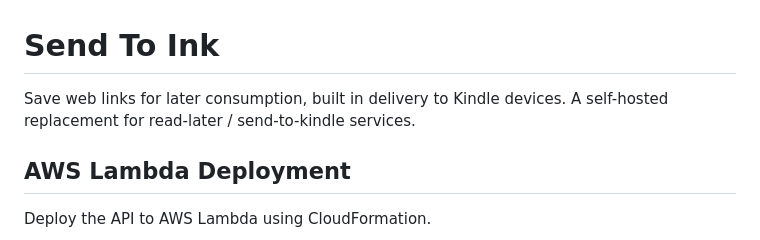
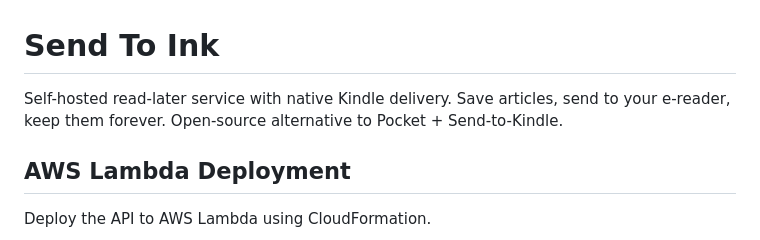
Before and after one commit to shaftoe/free2kindle, a Markdown page: README.md, the part around the change. Drawn GitHub-style.

```diff
--- a/README.md
+++ b/README.md
@@ -1,7 +1,6 @@
 # Send To Ink
 
-Save web links for later consumption, built in delivery to Kindle devices.
-A self-hosted replacement for read-later / send-to-kindle services.
+Self-hosted read-later service with native Kindle delivery. Save articles, send to your e-reader, keep them forever. Open-source alternative to Pocket + Send-to-Kindle.
 
 ## AWS Lambda Deployment
 
```
